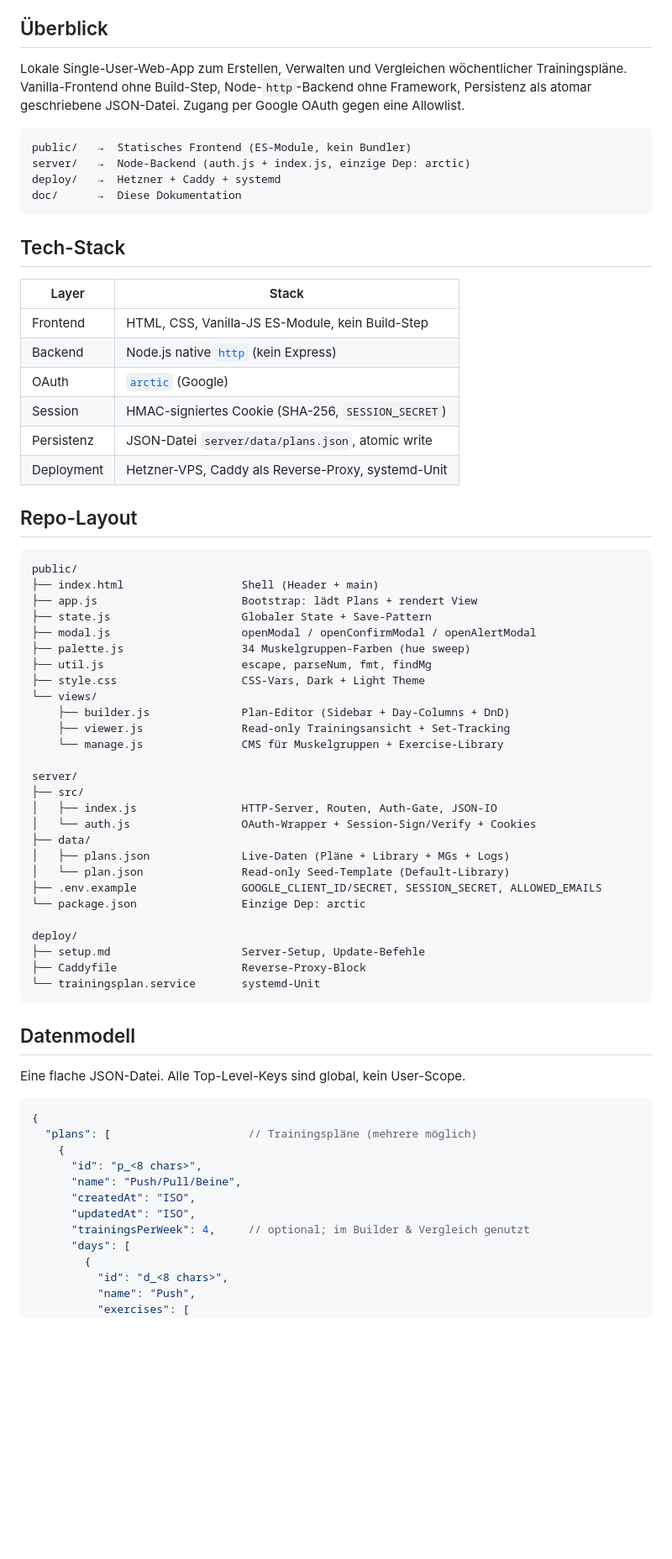
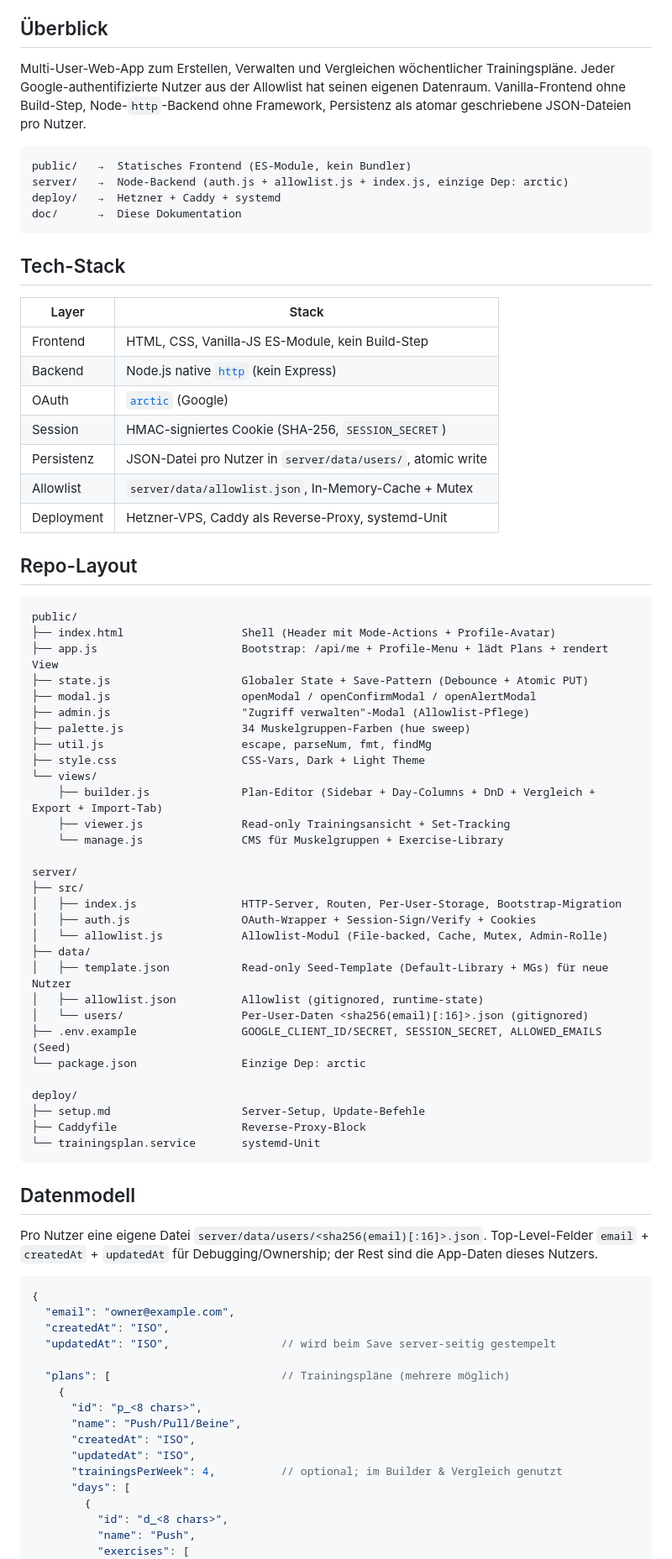
Before and after one commit to Jarek2k/trainingsplan, a Markdown page: doc/architecture.md, the part around one of its changes. Shown at 84% size. Drawn GitHub-style; blank space fills up the shorter version.

Commit message:
docs: refresh architecture overview for multi-user state

````diff
--- a/doc/architecture.md
+++ b/doc/architecture.md
@@ -4,50 +4,54 @@ Snapshot des aktuellen Aufbaus. Stand: 2026-05-15.
 
 ## Überblick
 
-Lokale Single-User-Web-App zum Erstellen, Verwalten und Vergleichen wöchentlicher Trainingspläne. Vanilla-Frontend ohne Build-Step, Node-`http`-Backend ohne Framework, Persistenz als atomar geschriebene JSON-Datei. Zugang per Google OAuth gegen eine Allowlist.
+Multi-User-Web-App zum Erstellen, Verwalten und Vergleichen wöchentlicher Trainingspläne. Jeder Google-authentifizierte Nutzer aus der Allowlist hat seinen eigenen Datenraum. Vanilla-Frontend ohne Build-Step, Node-`http`-Backend ohne Framework, Persistenz als atomar geschriebene JSON-Dateien pro Nutzer.
 
 ```
 public/   →  Statisches Frontend (ES-Module, kein Bundler)
-server/   →  Node-Backend (auth.js + index.js, einzige Dep: arctic)
+server/   →  Node-Backend (auth.js + allowlist.js + index.js, einzige Dep: arctic)
 deploy/   →  Hetzner + Caddy + systemd
 doc/      →  Diese Dokumentation
 ```
 
 ## Tech-Stack
 
-| Layer       | Stack                                                        |
-|-------------|--------------------------------------------------------------|
-| Frontend    | HTML, CSS, Vanilla-JS ES-Module, kein Build-Step             |
-| Backend     | Node.js native [`http`](server/src/index.js) (kein Express)  |
-| OAuth       | [`arctic`](https://github.com/pilcrowOnPaper/arctic) (Google) |
-| Session     | HMAC-signiertes Cookie (SHA-256, `SESSION_SECRET`)           |
-| Persistenz  | JSON-Datei `server/data/plans.json`, atomic write            |
-| Deployment  | Hetzner-VPS, Caddy als Reverse-Proxy, systemd-Unit           |
+| Layer       | Stack                                                              |
+|-------------|--------------------------------------------------------------------|
+| Frontend    | HTML, CSS, Vanilla-JS ES-Module, kein Build-Step                   |
+| Backend     | Node.js native [`http`](server/src/index.js) (kein Express)        |
+| OAuth       | [`arctic`](https://github.com/pilcrowOnPaper/arctic) (Google)      |
+| Session     | HMAC-signiertes Cookie (SHA-256, `SESSION_SECRET`)                 |
+| Persistenz  | JSON-Datei pro Nutzer in `server/data/users/`, atomic write        |
+| Allowlist   | `server/data/allowlist.json`, In-Memory-Cache + Mutex              |
+| Deployment  | Hetzner-VPS, Caddy als Reverse-Proxy, systemd-Unit                 |
 
 ## Repo-Layout
 
 ```
 public/
-├── index.html                  Shell (Header + main)
-├── app.js                      Bootstrap: lädt Plans + rendert View
-├── state.js                    Globaler State + Save-Pattern
+├── index.html                  Shell (Header mit Mode-Actions + Profile-Avatar)
+├── app.js                      Bootstrap: /api/me + Profile-Menu + lädt Plans + rendert View
+├── state.js                    Globaler State + Save-Pattern (Debounce + Atomic PUT)
 ├── modal.js                    openModal / openConfirmModal / openAlertModal
+├── admin.js                    "Zugriff verwalten"-Modal (Allowlist-Pflege)
 ├── palette.js                  34 Muskelgruppen-Farben (hue sweep)
 ├── util.js                     escape, parseNum, fmt, findMg
 ├── style.css                   CSS-Vars, Dark + Light Theme
 └── views/
-    ├── builder.js              Plan-Editor (Sidebar + Day-Columns + DnD)
+    ├── builder.js              Plan-Editor (Sidebar + Day-Columns + DnD + Vergleich + Export + Import-Tab)
     ├── viewer.js               Read-only Trainingsansicht + Set-Tracking
     └── manage.js               CMS für Muskelgruppen + Exercise-Library
 
 server/
 ├── src/
-│   ├── index.js                HTTP-Server, Routen, Auth-Gate, JSON-IO
-│   └── auth.js                 OAuth-Wrapper + Session-Sign/Verify + Cookies
+│   ├── index.js                HTTP-Server, Routen, Per-User-Storage, Bootstrap-Migration
+│   ├── auth.js                 OAuth-Wrapper + Session-Sign/Verify + Cookies
+│   └── allowlist.js            Allowlist-Modul (File-backed, Cache, Mutex, Admin-Rolle)
 ├── data/
-│   ├── plans.json              Live-Daten (Pläne + Library + MGs + Logs)
-│   └── plan.json               Read-only Seed-Template (Default-Library)
-├── .env.example                GOOGLE_CLIENT_ID/SECRET, SESSION_SECRET, ALLOWED_EMAILS
+│   ├── template.json           Read-only Seed-Template (Default-Library + MGs) für neue Nutzer
+│   ├── allowlist.json          Allowlist (gitignored, runtime-state)
+│   └── users/                  Per-User-Daten <sha256(email)[:16]>.json (gitignored)
+├── .env.example                GOOGLE_CLIENT_ID/SECRET, SESSION_SECRET, ALLOWED_EMAILS (Seed)
 └── package.json                Einzige Dep: arctic
 
 deploy/
@@ -58,17 +62,21 @@ deploy/
 
 ## Datenmodell
 
-Eine flache JSON-Datei. Alle Top-Level-Keys sind global, kein User-Scope.
+Pro Nutzer eine eigene Datei `server/data/users/<sha256(email)[:16]>.json`. Top-Level-Felder `email` + `createdAt` + `updatedAt` für Debugging/Ownership; der Rest sind die App-Daten dieses Nutzers.
 
 ```jsonc
 {
-  "plans": [                     // Trainingspläne (mehrere möglich)
+  "email": "owner@example.com",
+  "createdAt": "ISO",
+  "updatedAt": "ISO",                 // wird beim Save server-seitig gestempelt
+
+  "plans": [                          // Trainingspläne (mehrere möglich)
     {
       "id": "p_<8 chars>",
       "name": "Push/Pull/Beine",
       "createdAt": "ISO",
       "updatedAt": "ISO",
-      "trainingsPerWeek": 4,     // optional; im Builder & Vergleich genutzt
+      "trainingsPerWeek": 4,          // optional; im Builder & Vergleich genutzt
       "days": [
         {
           "id": "d_<8 chars>",
````
Also changed, not shown: other parts of doc/architecture.md (+66 -70 lines).
